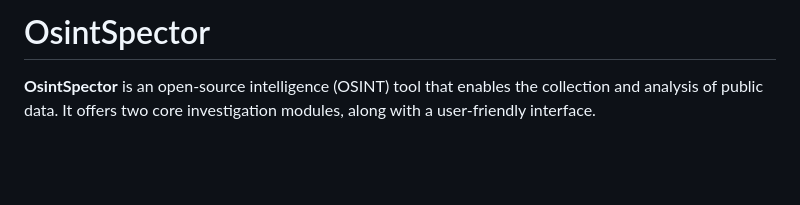
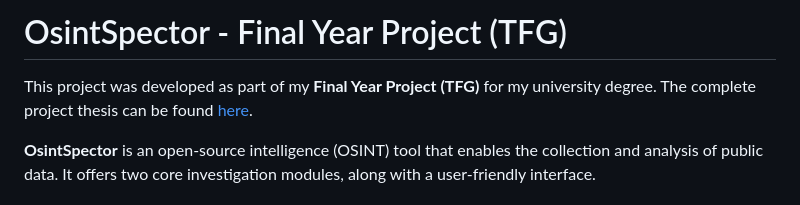
Before and after one commit to juanluidos/OsintSpector, a Markdown page: README.md, the part around the change. GitHub-like rendering; blank space fills up the shorter version.

```diff
--- a/README.md
+++ b/README.md
@@ -1,4 +1,6 @@
-# OsintSpector
+# OsintSpector - Final Year Project (TFG)
+
+This project was developed as part of my **Final Year Project (TFG)** for my university degree. The complete project thesis can be found [here](./TFG_memoria.pdf).
 
 **OsintSpector** is an open-source intelligence (OSINT) tool that enables the collection and analysis of public data. It offers two core investigation modules, along with a user-friendly interface.
 
```
